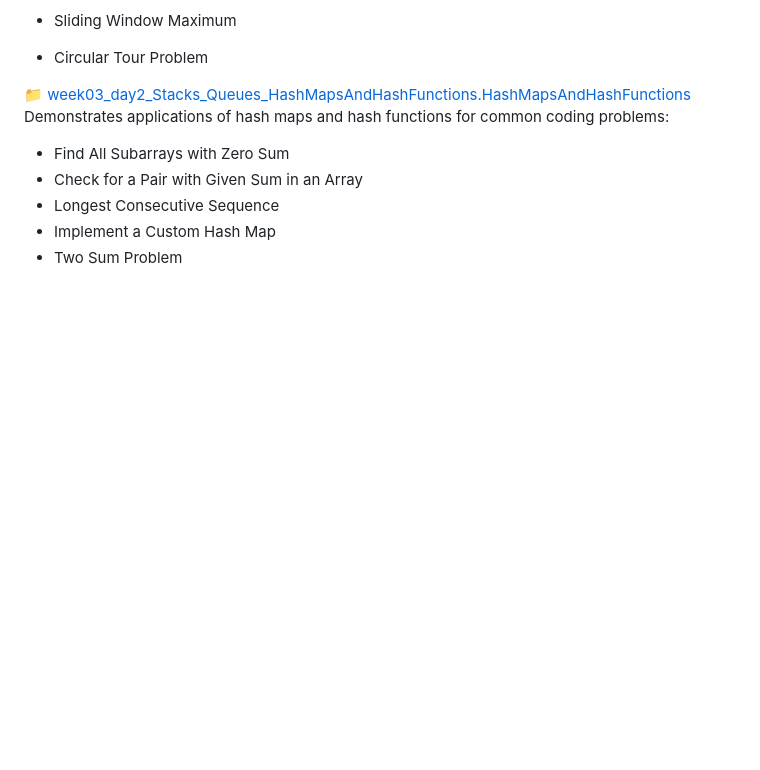
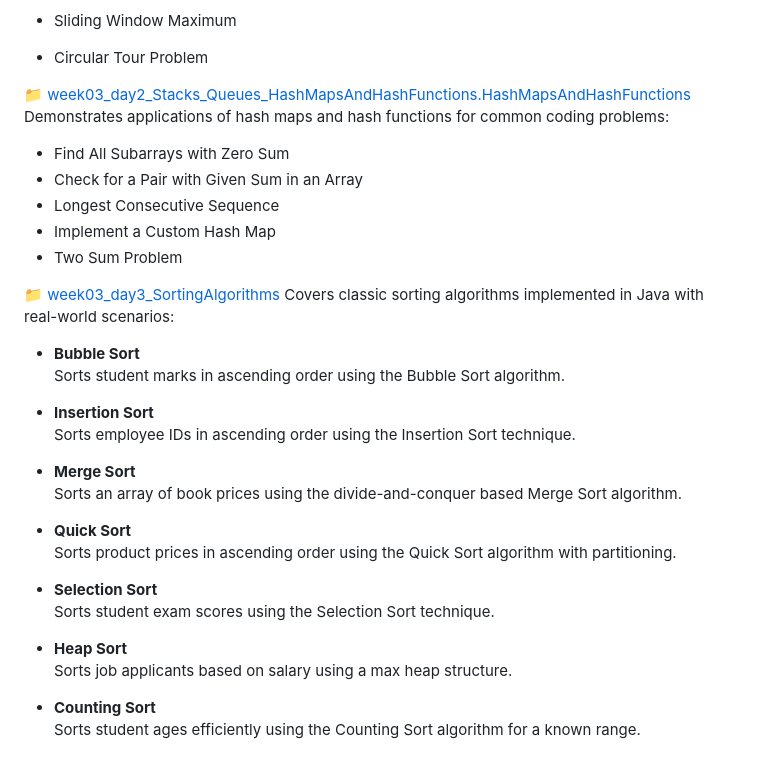
Before and after one commit to arpit1674/BridgeLabz-SIPP-Training, a Markdown page: README.md, the part around the change. Rendered like a GitHub page; blank space fills up the shorter version.

```diff
--- a/README.md
+++ b/README.md
@@ -125,3 +125,27 @@ Demonstrates applications of hash maps and hash functions for common coding prob
 - Longest Consecutive Sequence
 - Implement a Custom Hash Map
 - Two Sum Problem
+
+📁 [week03_day3_SortingAlgorithms](https://github.com/arpit1674/BridgeLabz-SIPP-Training/tree/main/src/week03_day3_SortingAlgorithms)
+Covers classic sorting algorithms implemented in Java with real-world scenarios:
+
+- **Bubble Sort**
+  Sorts student marks in ascending order using the Bubble Sort algorithm.
+
+- **Insertion Sort**
+  Sorts employee IDs in ascending order using the Insertion Sort technique.
+
+- **Merge Sort**
+  Sorts an array of book prices using the divide-and-conquer based Merge Sort algorithm.
+
+- **Quick Sort**
+  Sorts product prices in ascending order using the Quick Sort algorithm with partitioning.
+
+- **Selection Sort**
+  Sorts student exam scores using the Selection Sort technique.
+
+- **Heap Sort**
+  Sorts job applicants based on salary using a max heap structure.
+
+- **Counting Sort**
+  Sorts student ages efficiently using the Counting Sort algorithm for a known range.
```
